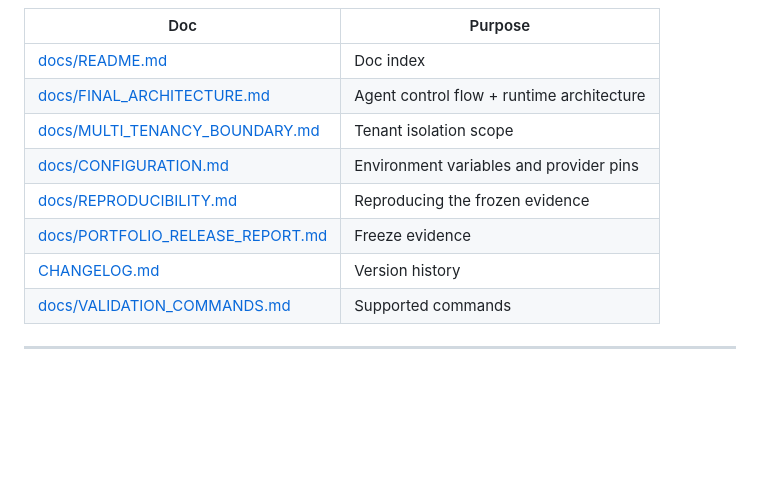
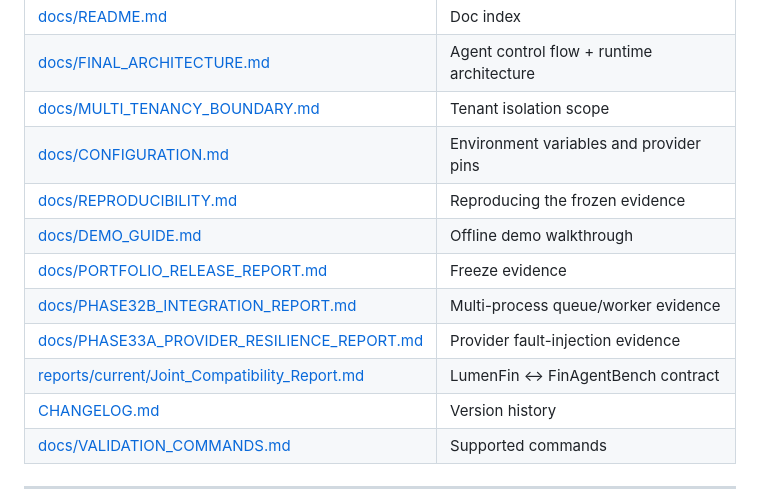
Before and after one commit to majiali423/lumenfin-agent, a Markdown page: README.md, the part around one of its changes. Drawn GitHub-style; blank space fills up the shorter version.

```diff
--- a/README.md
+++ b/README.md
@@ -371,7 +394,11 @@ Full text: [docs/PRODUCTION_LIMITATIONS.md](docs/PRODUCTION_LIMITATIONS.md)
 | [docs/MULTI_TENANCY_BOUNDARY.md](docs/MULTI_TENANCY_BOUNDARY.md) | Tenant isolation scope |
 | [docs/CONFIGURATION.md](docs/CONFIGURATION.md) | Environment variables and provider pins |
 | [docs/REPRODUCIBILITY.md](docs/REPRODUCIBILITY.md) | Reproducing the frozen evidence |
+| [docs/DEMO_GUIDE.md](docs/DEMO_GUIDE.md) | Offline demo walkthrough |
 | [docs/PORTFOLIO_RELEASE_REPORT.md](docs/PORTFOLIO_RELEASE_REPORT.md) | Freeze evidence |
+| [docs/PHASE32B_INTEGRATION_REPORT.md](docs/PHASE32B_INTEGRATION_REPORT.md) | Multi-process queue/worker evidence |
+| [docs/PHASE33A_PROVIDER_RESILIENCE_REPORT.md](docs/PHASE33A_PROVIDER_RESILIENCE_REPORT.md) | Provider fault-injection evidence |
+| [reports/current/Joint_Compatibility_Report.md](reports/current/Joint_Compatibility_Report.md) | LumenFin ↔ FinAgentBench contract |
 | [CHANGELOG.md](CHANGELOG.md) | Version history |
 | [docs/VALIDATION_COMMANDS.md](docs/VALIDATION_COMMANDS.md) | Supported commands |
 
```
Also changed, not shown: other parts of README.md (+32 -9 lines).
